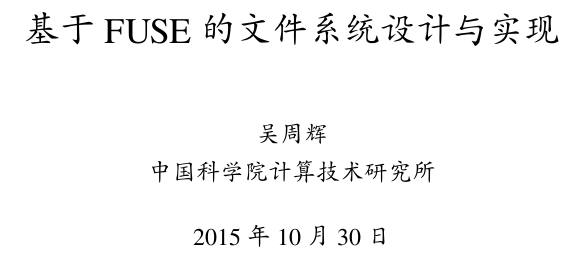
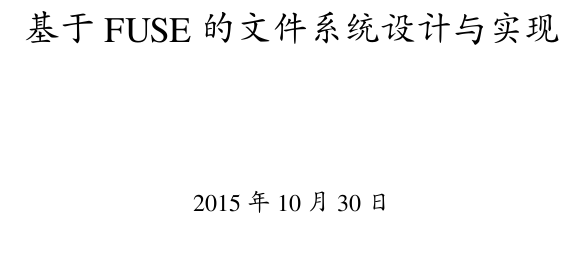
Before and after one commit to wuzhouhui/fs_on_fuse, a LaTeX document (src/fs_based_on_fuse.tex): part of page 1 of 77, cut so that both start at the same text. The pictures show the PDF file fs_based_on_fuse.pdf that the author committed with the source.

Commit message:
update document

```diff
--- a/src/fs_based_on_fuse.tex
+++ b/src/fs_based_on_fuse.tex
@@ -25,7 +25,6 @@
 }
 
 \title{基于 FUSE 的文件系统设计与实现}
-\author{吴周辉 \\ 中国科学院计算技术研究所}
 
 \begin{document}
 
```
Also changed, not shown: fs_based_on_fuse.pdf.
